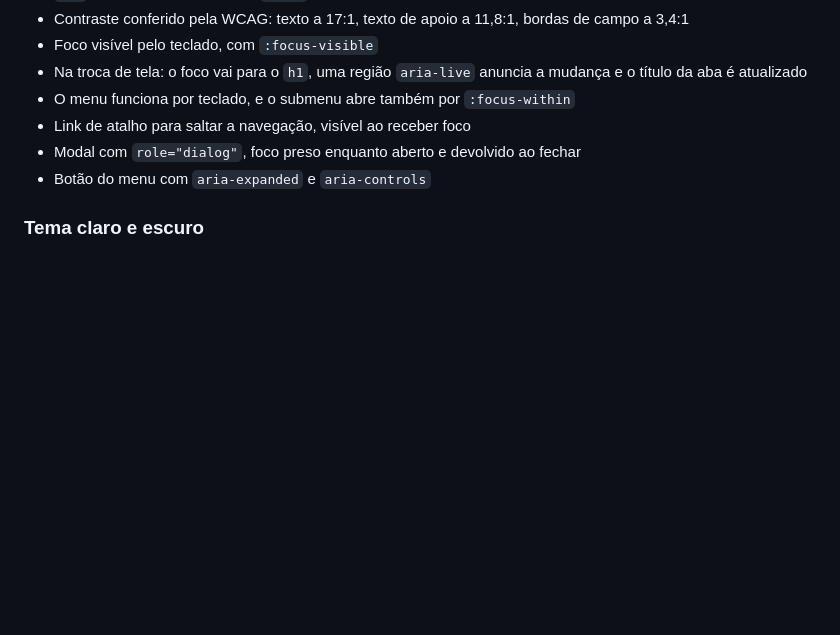
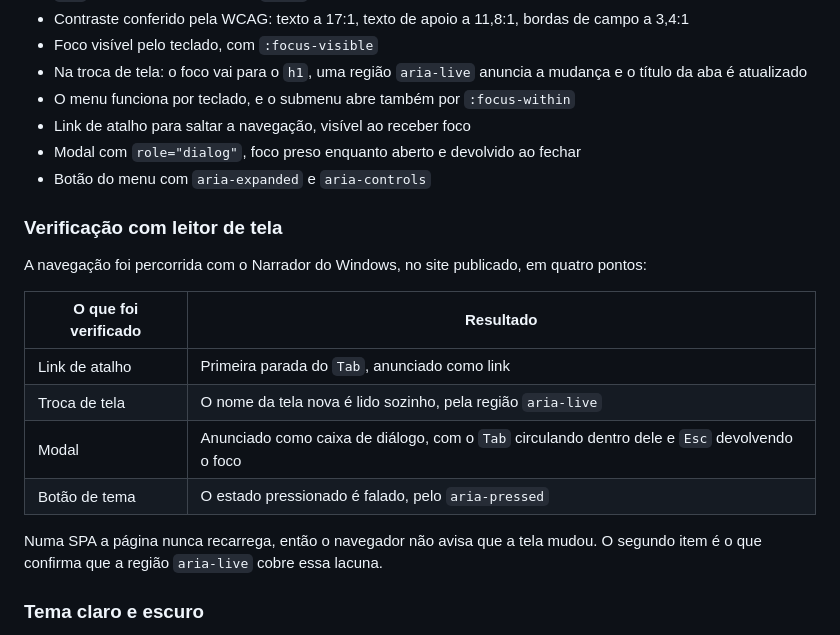
Before and after one commit to brualessa-lab/projeto-ong-ep4, a Markdown page: README.md, the part around the change. GitHub-like rendering; blank space fills up the shorter version.

Commit message:
docs: registra a verificação da navegação com leitor de tela
A seção de acessibilidade listava os atributos ARIA aplicados, sem
dizer se o efeito deles tinha sido confirmado na prática. O percurso
foi feito com o Narrador do Windows no site publicado, e o README
passa a registrar os quatro pontos verificados e o resultado de cada um.

O anúncio da troca de tela é o mais relevante: numa SPA o navegador
não avisa que a página mudou, e a região aria-live cobre essa lacuna.

```diff
--- a/README.md
+++ b/README.md
@@ -195,6 +195,19 @@ Todo acesso ao `localStorage` passa por `try/catch`: em janela anônima ou com a
 - Modal com `role="dialog"`, foco preso enquanto aberto e devolvido ao fechar
 - Botão do menu com `aria-expanded` e `aria-controls`
 
+### Verificação com leitor de tela
+
+A navegação foi percorrida com o Narrador do Windows, no site publicado, em quatro pontos:
+
+| O que foi verificado | Resultado |
+|---|---|
+| Link de atalho | Primeira parada do `Tab`, anunciado como link |
+| Troca de tela | O nome da tela nova é lido sozinho, pela região `aria-live` |
+| Modal | Anunciado como caixa de diálogo, com o `Tab` circulando dentro dele e `Esc` devolvendo o foco |
+| Botão de tema | O estado pressionado é falado, pelo `aria-pressed` |
+
+Numa SPA a página nunca recarrega, então o navegador não avisa que a tela mudou. O segundo item é o que confirma que a região `aria-live` cobre essa lacuna.
+
 ### Tema claro e escuro
 
 A aplicação segue por padrão a preferência do sistema operativo, lida pelo CSS com `prefers-color-scheme`. O botão no cabeçalho permite escolher manualmente, e a escolha é guardada no `localStorage` em `semear:tema`, passando a valer nas visitas seguintes.
```
